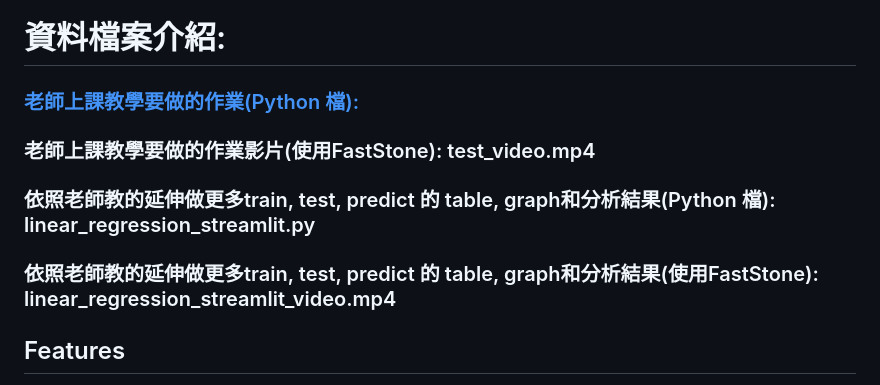
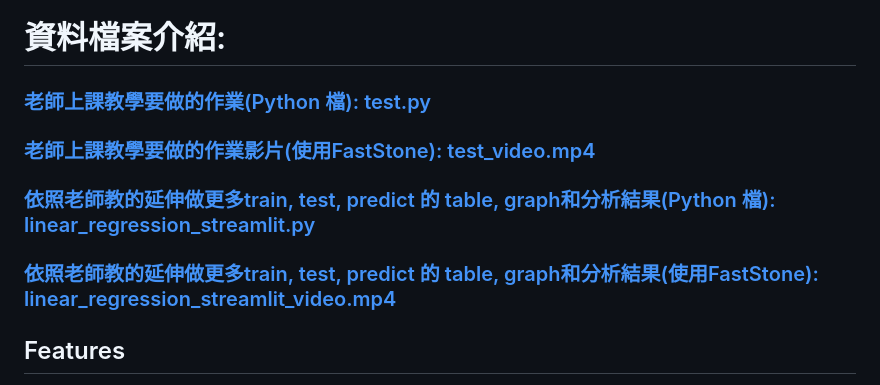
Before and after one commit to HuiChenHuang/AIOT_class1, a Markdown page: README.md, the part around the change. Drawn GitHub-style.

```diff
--- a/README.md
+++ b/README.md
@@ -3,10 +3,10 @@
 此 Streamlit 應用程式允許使用者對合成數據進行互動式線性迴歸。使用者可以調整數據的斜率、噪聲水平以及數據點的數量等關鍵參數。應用程式根據這些輸入動態生成新的數據，訓練線性迴歸模型，並評估模型的性能。它還會將真實回歸線與預測回歸線進行可視化展示，並顯示評估指標，例如均方誤差（MSE）和決定係數（R²）值。
 
 # 資料檔案介紹:
-### [老師上課教學要做的作業(Python 檔):](test.py)
-### 老師上課教學要做的作業影片(使用FastStone): test_video.mp4
-### 依照老師教的延伸做更多train, test, predict 的 table, graph和分析結果(Python 檔): linear_regression_streamlit.py
-### 依照老師教的延伸做更多train, test, predict 的 table, graph和分析結果(使用FastStone): linear_regression_streamlit_video.mp4
+### [老師上課教學要做的作業(Python 檔): test.py](test.py)
+### [老師上課教學要做的作業影片(使用FastStone): test_video.mp4](test_video.mp4)
+### [依照老師教的延伸做更多train, test, predict 的 table, graph和分析結果(Python 檔): linear_regression_streamlit.py](linear_regression_streamlit.py)
+### [依照老師教的延伸做更多train, test, predict 的 table, graph和分析結果(使用FastStone): linear_regression_streamlit_video.mp4](linear_regression_streamlit_video.mp4)
 
 ## Features
 - **Interactive Parameter Tuning**:使用者可以通過滑桿控制斜率（a）、噪聲水平（c）以及數據點的數量（n）。
```
